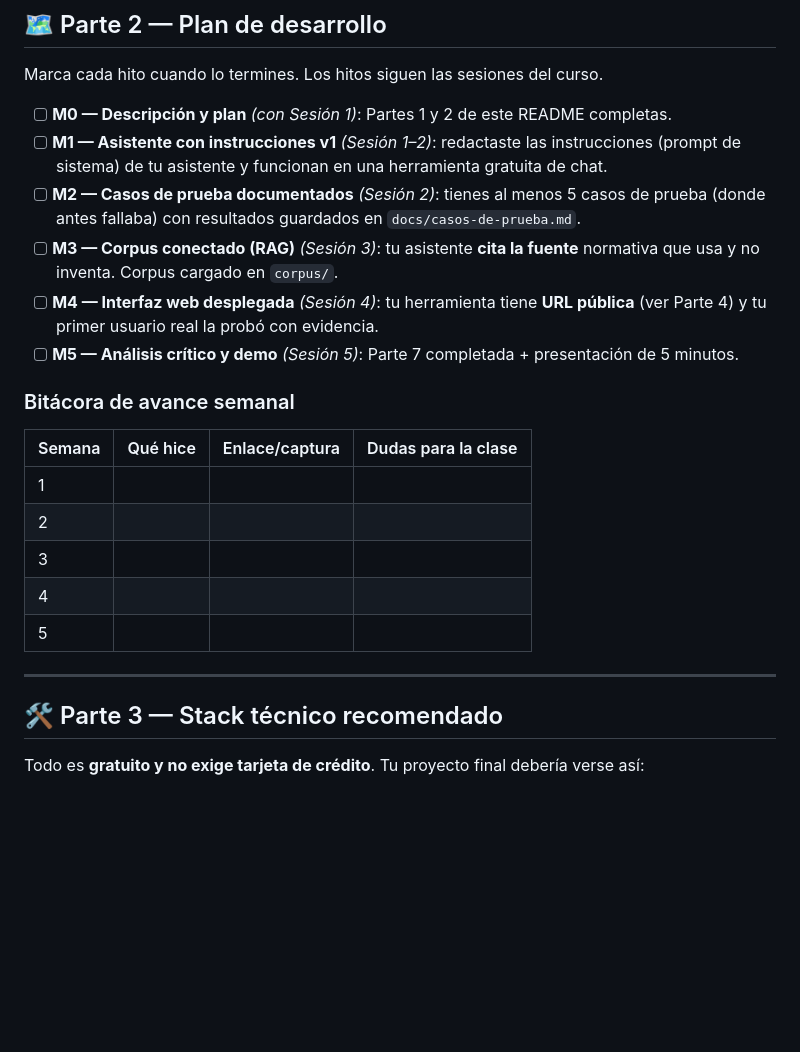
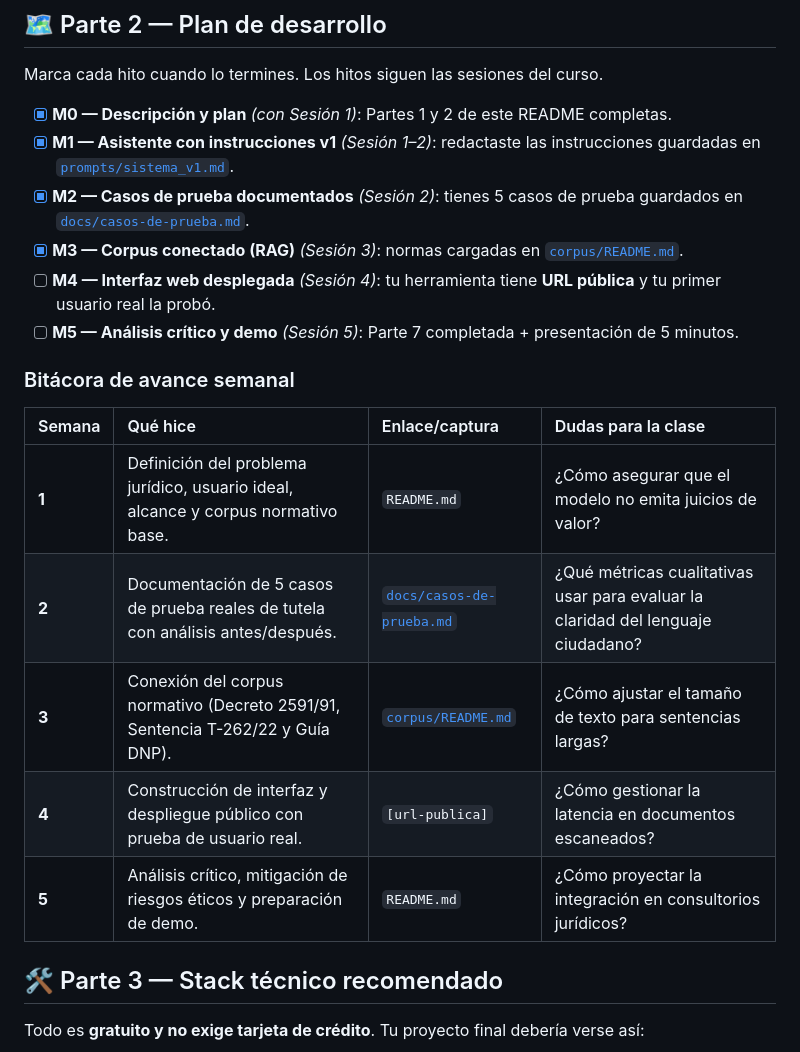
Before and after one commit to fernandamotato/Traductor-de-sentencias-a-lenguaje-ciudadano, a Markdown page: README.md, the part around the change. GitHub-like rendering; blank space fills up the shorter version.

```diff
--- a/README.md
+++ b/README.md
@@ -54,23 +54,21 @@ Lema: Tu sentencia en español cotidiano: entiende qué ganaste, qué ordenó el
 
 Marca cada hito cuando lo termines. Los hitos siguen las sesiones del curso.
 
-- [ ] **M0 — Descripción y plan** *(con Sesión 1)*: Partes 1 y 2 de este README completas.
-- [ ] **M1 — Asistente con instrucciones v1** *(Sesión 1–2)*: redactaste las instrucciones (prompt de sistema) de tu asistente y funcionan en una herramienta gratuita de chat.
-- [ ] **M2 — Casos de prueba documentados** *(Sesión 2)*: tienes al menos 5 casos de prueba (donde antes fallaba) con resultados guardados en `docs/casos-de-prueba.md`.
-- [ ] **M3 — Corpus conectado (RAG)** *(Sesión 3)*: tu asistente **cita la fuente** normativa que usa y no inventa. Corpus cargado en `corpus/`.
-- [ ] **M4 — Interfaz web desplegada** *(Sesión 4)*: tu herramienta tiene **URL pública** (ver Parte 4) y tu primer usuario real la probó con evidencia.
+- [x] **M0 — Descripción y plan** *(con Sesión 1)*: Partes 1 y 2 de este README completas.
+- [x] **M1 — Asistente con instrucciones v1** *(Sesión 1–2)*: redactaste las instrucciones guardadas en [`prompts/sistema_v1.md`](prompts/sistema_v1.md).
+- [x] **M2 — Casos de prueba documentados** *(Sesión 2)*: tienes 5 casos de prueba guardados en [`docs/casos-de-prueba.md`](docs/casos-de-prueba.md).
+- [x] **M3 — Corpus conectado (RAG)** *(Sesión 3)*: normas cargadas en [`corpus/README.md`](corpus/README.md).
+- [ ] **M4 — Interfaz web desplegada** *(Sesión 4)*: tu herramienta tiene **URL pública** y tu primer usuario real la probó.
 - [ ] **M5 — Análisis crítico y demo** *(Sesión 5)*: Parte 7 completada + presentación de 5 minutos.
 
 ### Bitácora de avance semanal
 | Semana | Qué hice | Enlace/captura | Dudas para la clase |
-| --- | --- | --- | --- |
-| 1 | | | |
-| 2 | | | |
-| 3 | | | |
-| 4 | | | |
-| 5 | | | |
-
----
+| :--- | :--- | :--- | :--- |
+| **1** | Definición del problema jurídico, usuario ideal, alcance y corpus normativo base. | `README.md` | ¿Cómo asegurar que el modelo no emita juicios de valor? |
+| **2** | Documentación de 5 casos de prueba reales de tutela con análisis antes/después. | [`docs/casos-de-prueba.md`](docs/casos-de-prueba.md) | ¿Qué métricas cualitativas usar para evaluar la claridad del lenguaje ciudadano? |
+| **3** | Conexión del corpus normativo (Decreto 2591/91, Sentencia T-262/22 y Guía DNP). | [`corpus/README.md`](corpus/README.md) | ¿Cómo ajustar el tamaño de texto para sentencias largas? |
+| **4** | Construcción de interfaz y despliegue público con prueba de usuario real. | `[url-publica]` | ¿Cómo gestionar la latencia en documentos escaneados? |
+| **5** | Análisis crítico, mitigación de riesgos éticos y preparación de demo. | `README.md` | ¿Cómo proyectar la integración en consultorios jurídicos? |
 
 ## 🛠️ Parte 3 — Stack técnico recomendado
 
```
